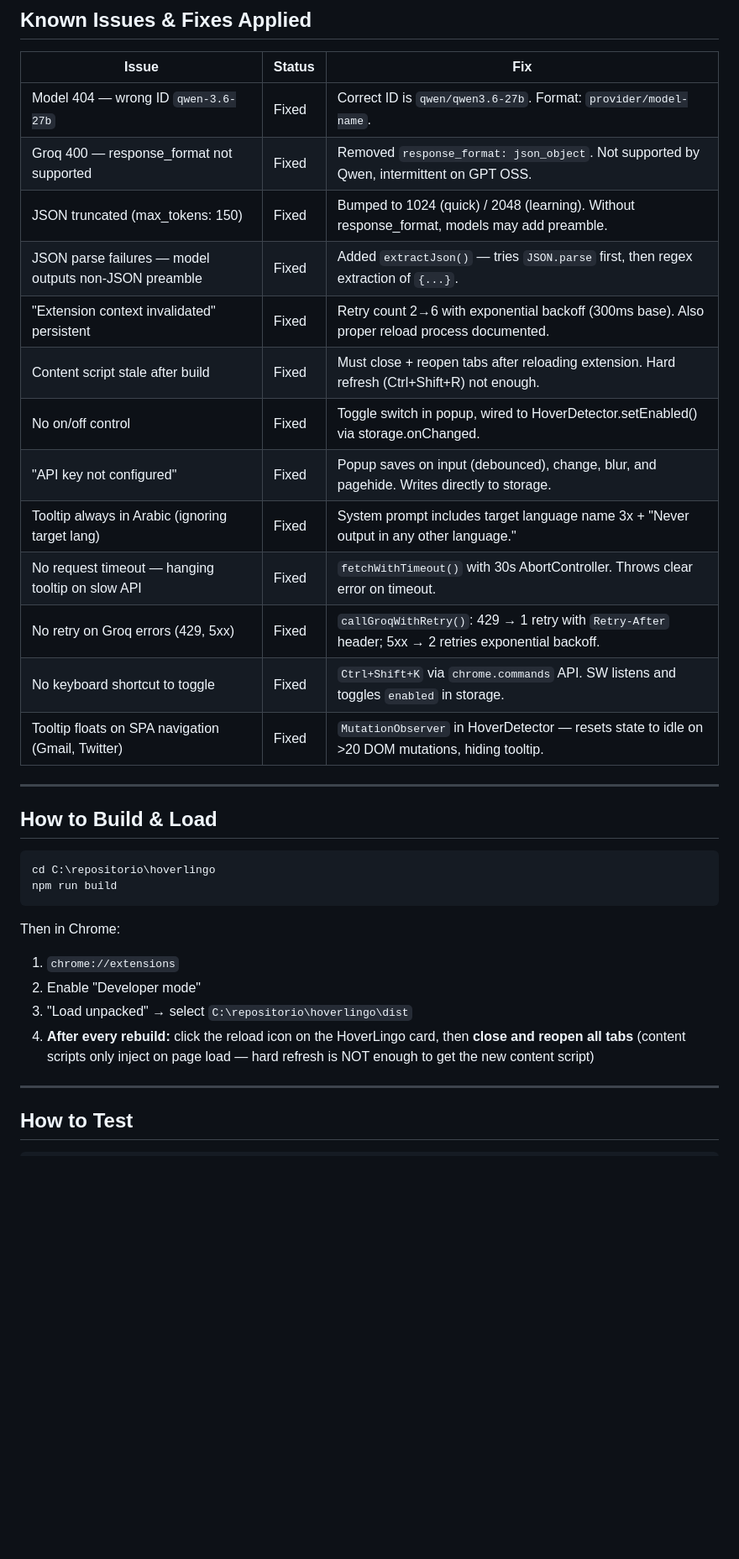
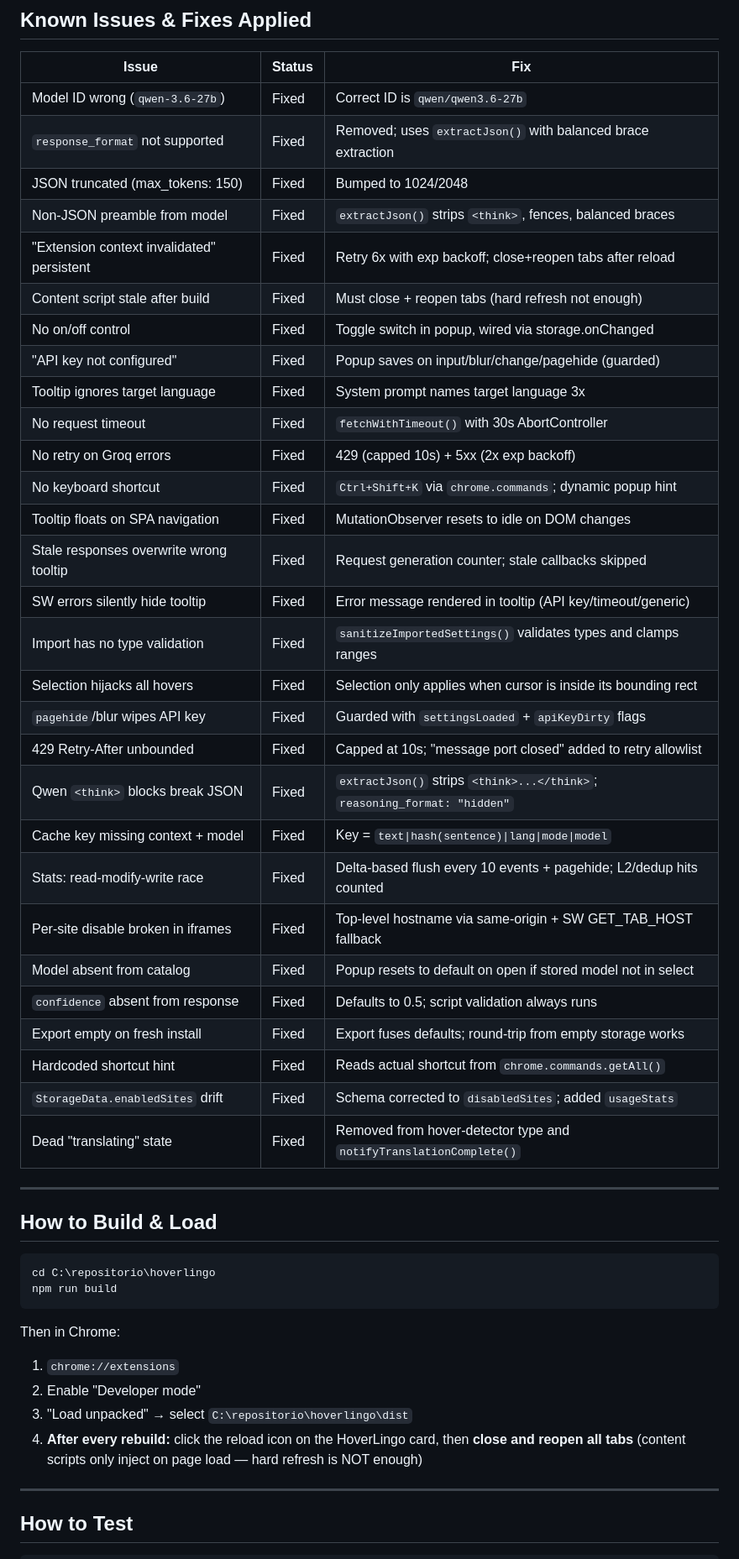
Before and after one commit to jraversbcn21/HoverLingo, a Markdown page: AGENTS.md, the part around one of its changes. Shown at 84% size. GitHub-like rendering; blank space fills up the shorter version.

```diff
--- a/AGENTS.md
+++ b/AGENTS.md
@@ -225,19 +230,35 @@ All data in `chrome.storage.local`:
 
 | Issue | Status | Fix |
 |-------|--------|-----|
-| Model 404 — wrong ID `qwen-3.6-27b` | Fixed | Correct ID is `qwen/qwen3.6-27b`. Format: `provider/model-name`. |
-| Groq 400 — response_format not supported | Fixed | Removed `response_format: json_object`. Not supported by Qwen, intermittent on GPT OSS. |
-| JSON truncated (max_tokens: 150) | Fixed | Bumped to 1024 (quick) / 2048 (learning). Without response_format, models may add preamble. |
-| JSON parse failures — model outputs non-JSON preamble | Fixed | Added `extractJson()` — tries `JSON.parse` first, then regex extraction of `{...}`. |
-| "Extension context invalidated" persistent | Fixed | Retry count 2→6 with exponential backoff (300ms base). Also proper reload process documented. |
-| Content script stale after build | Fixed | Must close + reopen tabs after reloading extension. Hard refresh (Ctrl+Shift+R) not enough. |
-| No on/off control | Fixed | Toggle switch in popup, wired to HoverDetector.setEnabled() via storage.onChanged. |
-| "API key not configured" | Fixed | Popup saves on input (debounced), change, blur, and pagehide. Writes directly to storage. |
-| Tooltip always in Arabic (ignoring target lang) | Fixed | System prompt includes target language name 3x + "Never output in any other language." |
-| No request timeout — hanging tooltip on slow API | Fixed | `fetchWithTimeout()` with 30s AbortController. Throws clear error on timeout. |
-| No retry on Groq errors (429, 5xx) | Fixed | `callGroqWithRetry()`: 429 → 1 retry with `Retry-After` header; 5xx → 2 retries exponential backoff. |
-| No keyboard shortcut to toggle | Fixed | `Ctrl+Shift+K` via `chrome.commands` API. SW listens and toggles `enabled` in storage. |
-| Tooltip floats on SPA navigation (Gmail, Twitter) | Fixed | `MutationObserver` in HoverDetector — resets state to idle on >20 DOM mutations, hiding tooltip. |
+| Model ID wrong (`qwen-3.6-27b`) | Fixed | Correct ID is `qwen/qwen3.6-27b` |
+| `response_format` not supported | Fixed | Removed; uses `extractJson()` with balanced brace extraction |
+| JSON truncated (max_tokens: 150) | Fixed | Bumped to 1024/2048 |
+| Non-JSON preamble from model | Fixed | `extractJson()` strips `<think>`, fences, balanced braces |
+| "Extension context invalidated" persistent | Fixed | Retry 6x with exp backoff; close+reopen tabs after reload |
+| Content script stale after build | Fixed | Must close + reopen tabs (hard refresh not enough) |
+| No on/off control | Fixed | Toggle switch in popup, wired via storage.onChanged |
+| "API key not configured" | Fixed | Popup saves on input/blur/change/pagehide (guarded) |
+| Tooltip ignores target language | Fixed | System prompt names target language 3x |
+| No request timeout | Fixed | `fetchWithTimeout()` with 30s AbortController |
+| No retry on Groq errors | Fixed | 429 (capped 10s) + 5xx (2x exp backoff) |
+| No keyboard shortcut | Fixed | `Ctrl+Shift+K` via `chrome.commands`; dynamic popup hint |
+| Tooltip floats on SPA navigation | Fixed | MutationObserver resets to idle on DOM changes |
+| Stale responses overwrite wrong tooltip | Fixed | Request generation counter; stale callbacks skipped |
+| SW errors silently hide tooltip | Fixed | Error message rendered in tooltip (API key/timeout/generic) |
+| Import has no type validation | Fixed | `sanitizeImportedSettings()` validates types and clamps ranges |
+| Selection hijacks all hovers | Fixed | Selection only applies when cursor is inside its bounding rect |
+| `pagehide`/blur wipes API key | Fixed | Guarded with `settingsLoaded` + `apiKeyDirty` flags |
+| 429 Retry-After unbounded | Fixed | Capped at 10s; "message port closed" added to retry allowlist |
+| Qwen `<think>` blocks break JSON | Fixed | `extractJson()` strips `<think>...</think>`; `reasoning_format: "hidden"` |
+| Cache key missing context + model | Fixed | Key = `text\|hash(sentence)\|lang\|mode\|model` |
+| Stats: read-modify-write race | Fixed | Delta-based flush every 10 events + pagehide; L2/dedup hits counted |
+| Per-site disable broken in iframes | Fixed | Top-level hostname via same-origin + SW GET_TAB_HOST fallback |
+| Model absent from catalog | Fixed | Popup resets to default on open if stored model not in select |
+| `confidence` absent from response | Fixed | Defaults to 0.5; script validation always runs |
+| Export empty on fresh install | Fixed | Export fuses defaults; round-trip from empty storage works |
+| Hardcoded shortcut hint | Fixed | Reads actual shortcut from `chrome.commands.getAll()` |
+| `StorageData.enabledSites` drift | Fixed | Schema corrected to `disabledSites`; added `usageStats` |
+| Dead "translating" state | Fixed | Removed from hover-detector type and `notifyTranslationComplete()` |
 
 ---
 
@@ -252,7 +273,7 @@ Then in Chrome:
 1. `chrome://extensions`
 2. Enable "Developer mode"
 3. "Load unpacked" → select `C:\repositorio\hoverlingo\dist`
-4. **After every rebuild:** click the reload icon on the HoverLingo card, then **close and reopen all tabs** (content scripts only inject on page load — hard refresh is NOT enough to get the new content script)
+4. **After every rebuild:** click the reload icon on the HoverLingo card, then **close and reopen all tabs** (content scripts only inject on page load — hard refresh is NOT enough)
 
 ---
 
```
Also changed, not shown: other parts of AGENTS.md (+67 -82 lines).
